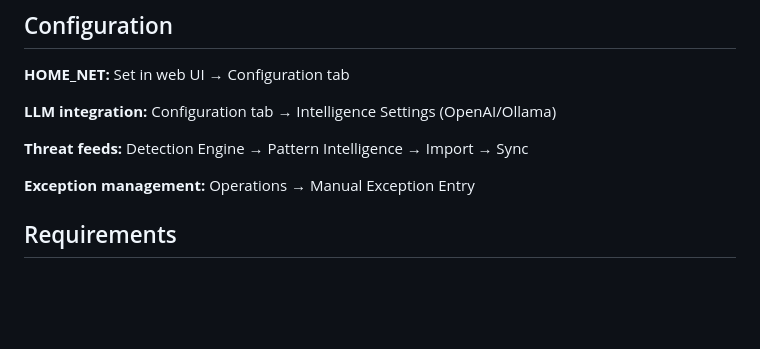
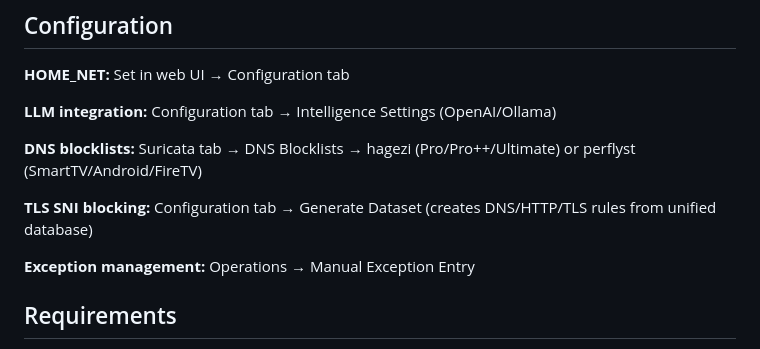
Before and after one commit to unsupervised-adult/karens-ips, a Markdown page: README.md, the part around the change printed below. Drawn GitHub-style; blank space fills up the shorter version.

```diff
--- a/README.md
+++ b/README.md
@@ -130,7 +134,9 @@ suricatasc -c "dataset-list"
 
 **LLM integration:** Configuration tab → Intelligence Settings (OpenAI/Ollama)
 
-**Threat feeds:** Detection Engine → Pattern Intelligence → Import → Sync
+**DNS blocklists:** Suricata tab → DNS Blocklists → hagezi (Pro/Pro++/Ultimate) or perflyst (SmartTV/Android/FireTV)
+
+**TLS SNI blocking:** Configuration tab → Generate Dataset (creates DNS/HTTP/TLS rules from unified database)
 
 **Exception management:** Operations → Manual Exception Entry
 
```
Also changed, not shown: other parts of README.md (+10 -6 lines).
